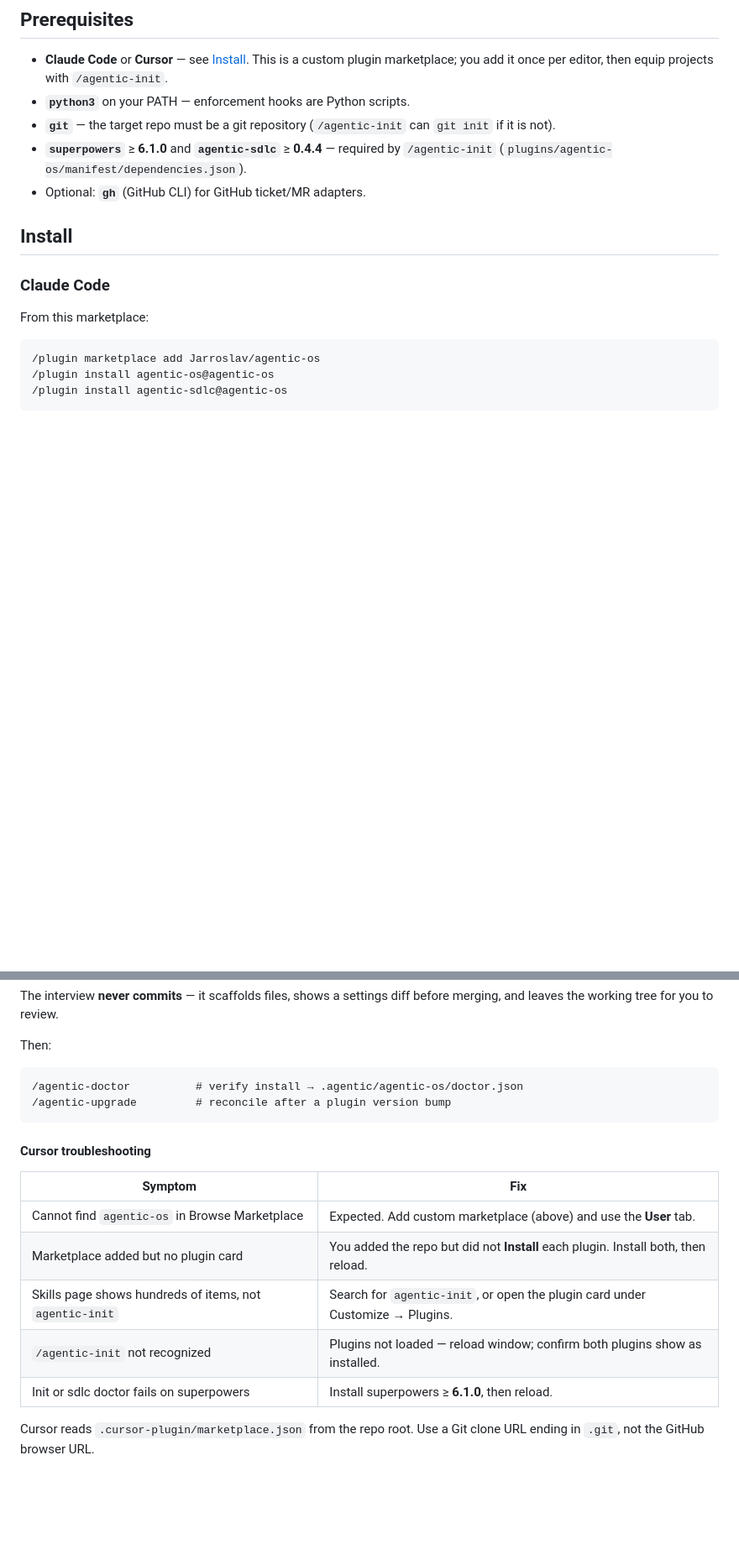
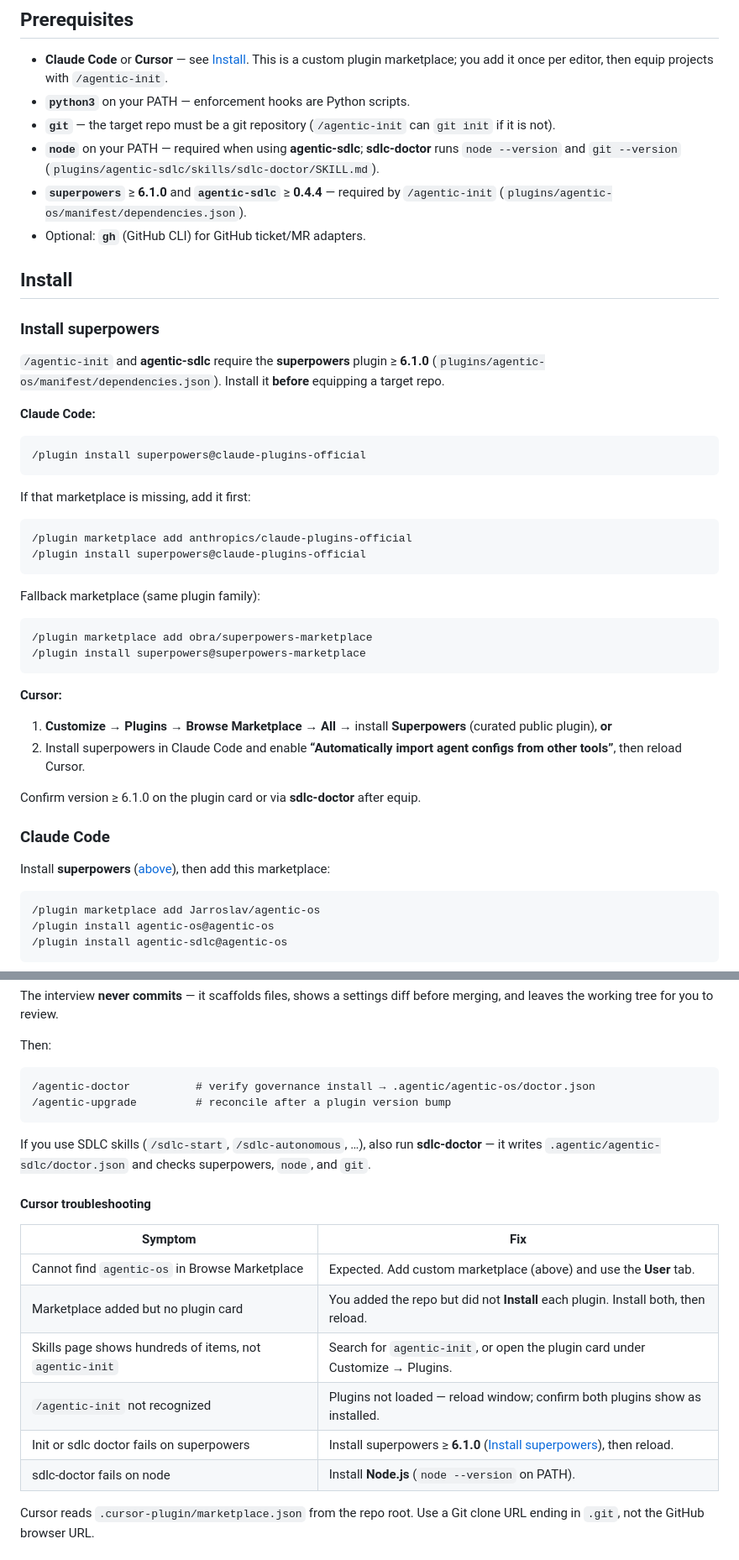
Before and after one commit to Jarroslav/agentic-os, a Markdown page: README.md, 2 parts joined by grey strips. Shown at 84% size. GitHub-like rendering; blank space fills up the shorter version.

````diff
--- a/README.md
+++ b/README.md
@@ -96,15 +120,52 @@ dependencies in Phase 3 if any are absent.
 - **`python3`** on your PATH — enforcement hooks are Python scripts.
 - **`git`** — the target repo must be a git repository (`/agentic-init` can
   `git init` if it is not).
+- **`node`** on your PATH — required when using **agentic-sdlc**; **sdlc-doctor**
+  runs `node --version` and `git --version` (`plugins/agentic-sdlc/skills/sdlc-doctor/SKILL.md`).
 - **`superpowers`** ≥ **6.1.0** and **`agentic-sdlc`** ≥ **0.4.4** — required
   by `/agentic-init` (`plugins/agentic-os/manifest/dependencies.json`).
 - Optional: **`gh`** (GitHub CLI) for GitHub ticket/MR adapters.
 
 ## Install
 
+### Install superpowers
+
+`/agentic-init` and **agentic-sdlc** require the **superpowers** plugin ≥
+**6.1.0** (`plugins/agentic-os/manifest/dependencies.json`). Install it
+**before** equipping a target repo.
+
+**Claude Code:**
+
+```
+/plugin install superpowers@claude-plugins-official
+```
+
+If that marketplace is missing, add it first:
+
+```
+/plugin marketplace add anthropics/claude-plugins-official
+/plugin install superpowers@claude-plugins-official
+```
+
+Fallback marketplace (same plugin family):
+
+```
+/plugin marketplace add obra/superpowers-marketplace
+/plugin install superpowers@superpowers-marketplace
+```
+
+**Cursor:**
+
+1. **Customize → Plugins → Browse Marketplace → All** → install **Superpowers**
+   (curated public plugin), **or**
+2. Install superpowers in Claude Code and enable **“Automatically import agent
+   configs from other tools”**, then reload Cursor.
+
+Confirm version ≥ 6.1.0 on the plugin card or via **sdlc-doctor** after equip.
+
 ### Claude Code
 
-From this marketplace:
+Install **superpowers** ([above](#install-superpowers)), then add this marketplace:
 
 ```
 /plugin marketplace add Jarroslav/agentic-os
@@ -187,9 +248,13 @@ before merging, and leaves the working tree for you to review.
 Then:
 
 ```
-/agentic-doctor          # verify install → .agentic/agentic-os/doctor.json
+/agentic-doctor          # verify governance install → .agentic/agentic-os/doctor.json
 /agentic-upgrade         # reconcile after a plugin version bump
 ```
+
+If you use SDLC skills (`/sdlc-start`, `/sdlc-autonomous`, …), also run
+**sdlc-doctor** — it writes `.agentic/agentic-sdlc/doctor.json` and checks
+superpowers, `node`, and `git`.
 
 #### Cursor troubleshooting
 
@@ -199,7 +264,8 @@ Then:
 | Marketplace added but no plugin card | You added the repo but did not **Install** each plugin. Install both, then reload. |
 | Skills page shows hundreds of items, not `agentic-init` | Search for `agentic-init`, or open the plugin card under Customize → Plugins. |
 | `/agentic-init` not recognized | Plugins not loaded — reload window; confirm both plugins show as installed. |
-| Init or sdlc doctor fails on superpowers | Install superpowers ≥ **6.1.0**, then reload. |
+| Init or sdlc doctor fails on superpowers | Install superpowers ≥ **6.1.0** ([Install superpowers](#install-superpowers)), then reload. |
+| sdlc-doctor fails on node | Install **Node.js** (`node --version` on PATH). |
 
 Cursor reads `.cursor-plugin/marketplace.json` from the repo root. Use a Git
 clone URL ending in `.git`, not the GitHub browser URL.
````
Also changed, not shown: other parts of README.md (+26 -2 lines), plugins/agentic-sdlc/INSTALL.md (+19 -6 lines).
